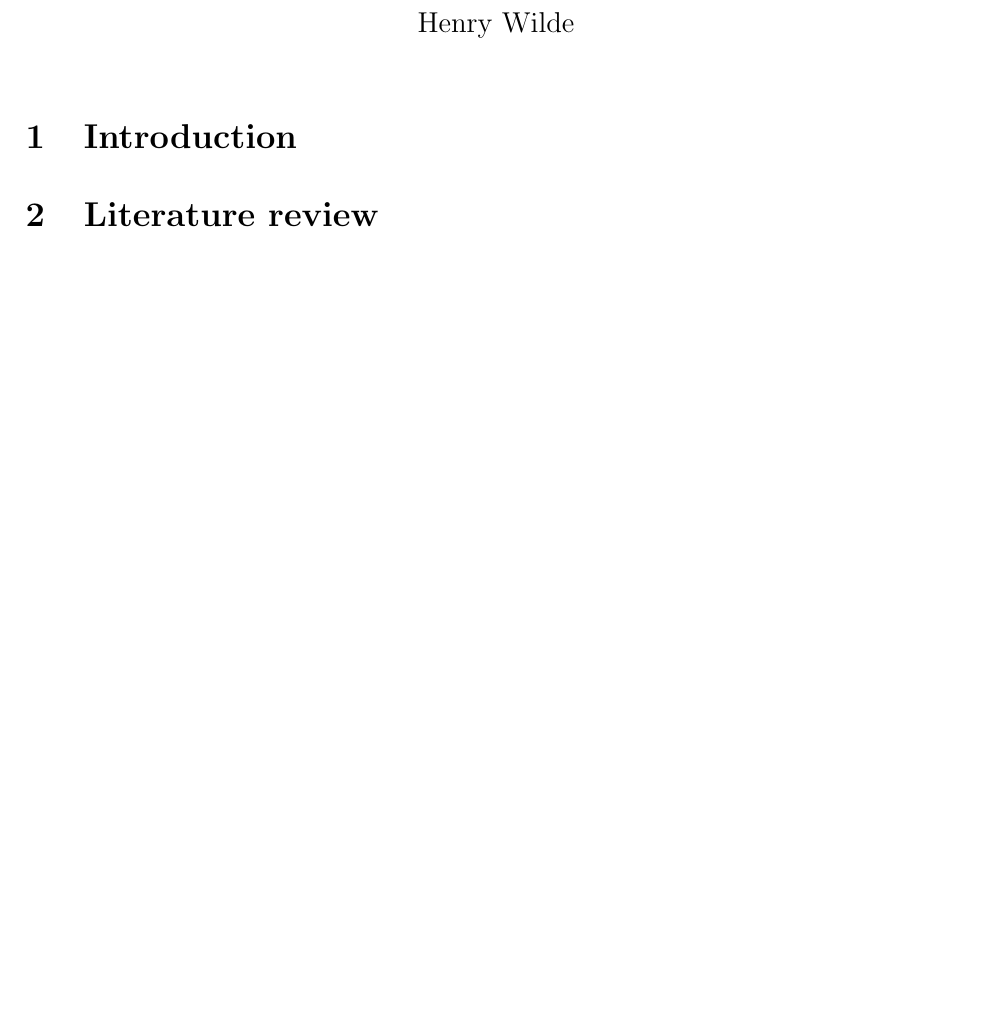
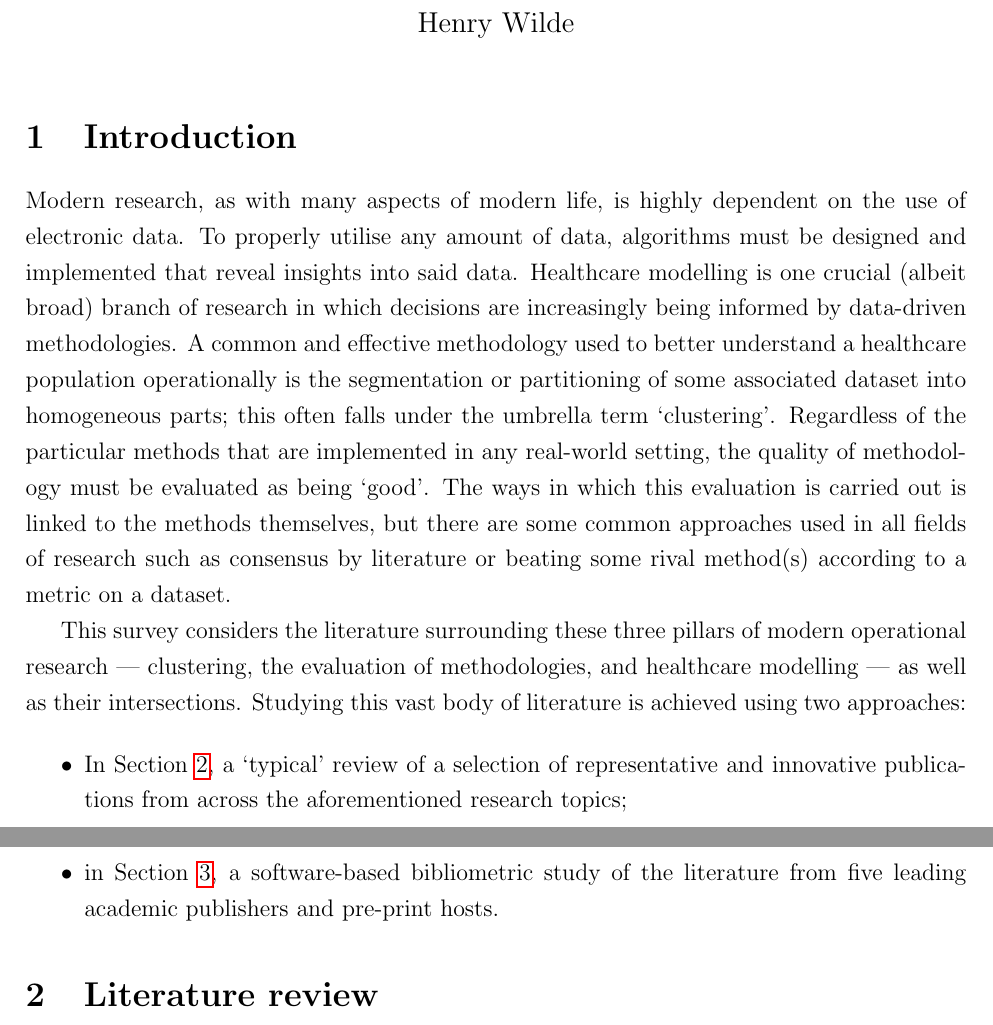
Before and after one commit to daffidwilde/literature-review, a LaTeX document (main.tex, which reads sec/intro.tex): part of page 1 of 8 before the commit and two parts of pages 1 and 2 of 8 after it, the two joined at a grey line, cut so that both start at the same text, the shorter picture padded with empty space. Compiled offline with pdfLaTeX.

Commit message:
Write the opening paragraphs of the introduction.

```diff
--- a/sec/intro.tex
+++ b/sec/intro.tex
@@ -1,7 +1,36 @@
 \section{Introduction}\label{sec:intro}
 
+Modern research, as with many aspects of modern life, is highly dependent on the
+use of electronic data. To properly utilise any amount of data, algorithms must
+be designed and implemented that reveal insights into said data. Healthcare
+modelling is one crucial (albeit broad) branch of research in which decisions
+are increasingly being informed by data-driven methodologies. A common and
+effective methodology used to better understand a healthcare population
+operationally is the segmentation or partitioning of some associated dataset
+into homogeneous parts; this often falls under the umbrella term `clustering'.
+Regardless of the particular methods that are implemented in any real-world
+setting, the quality of methodology must be evaluated as being `good'. The ways
+in which this evaluation is carried out is linked to the methods themselves, but
+there are some common approaches used in all fields of research such as
+consensus by literature or beating some rival method(s) according to a metric on
+a dataset.
+
+This survey considers the literature surrounding these three pillars of
+modern operational research --- clustering, the evaluation of methodologies, and
+healthcare modelling --- as well as their intersections. Studying this vast body
+of literature is achieved using two approaches:
+
+\begin{itemize}
+    \item In Section~\ref{sec:review}, a `typical' review of a selection of
+        representative and innovative publications from across the
+        aforementioned research topics;
+    \item in Section~\ref{sec:bibliometric}, a software-based bibliometric study
+        of the literature from five leading academic publishers and pre-print
+        hosts.
+\end{itemize}
+
 % TODO Summarise the interest of this survey:
-%       - the key research areas and their intersections
-%       - a nice Venn diagram (made using the bibliometric study)
-%       - highlight the broader points where larger and smaller overlaps exist
-%       - lay out the general structure of the article
+%       -[x] the key research areas and their intersections
+%       -[ ] a nice Venn diagram (made using the bibliometric study)
+%       -[ ] highlight the broader points where overlaps exist
+%       -[ ] lay out the general structure of the article
```
